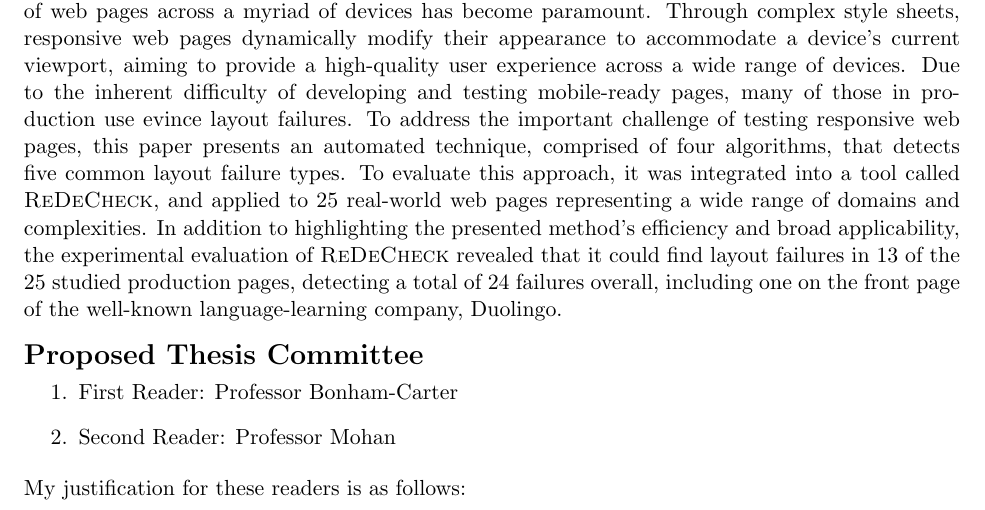
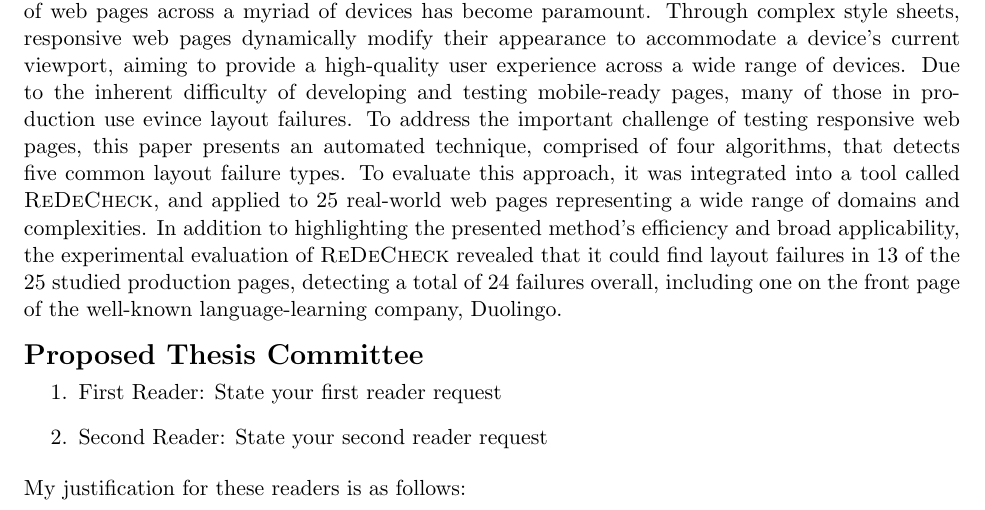
Before and after one commit to Allegheny-Computer-Science-600-F2017/cs600-F2017-project1-starter, a LaTeX thesis (senior_thesis_description.tex): part of the page, cut so that both start at the same text. Compiled offline with pdfLaTeX.

Commit message:
Improving the instructions in the senior_thesis_description.

```diff
--- a/senior_thesis_description.tex
+++ b/senior_thesis_description.tex
@@ -132,8 +132,8 @@ Duolingo}.
 \section*{Proposed Thesis Committee}
 
 \begin{enumerate}
-  \item First Reader: Professor Bonham-Carter
-  \item Second Reader: Professor Mohan
+  \item First Reader: State your first reader request
+  \item Second Reader: State your second reader request
 \end{enumerate}
 
 \noindent
```
